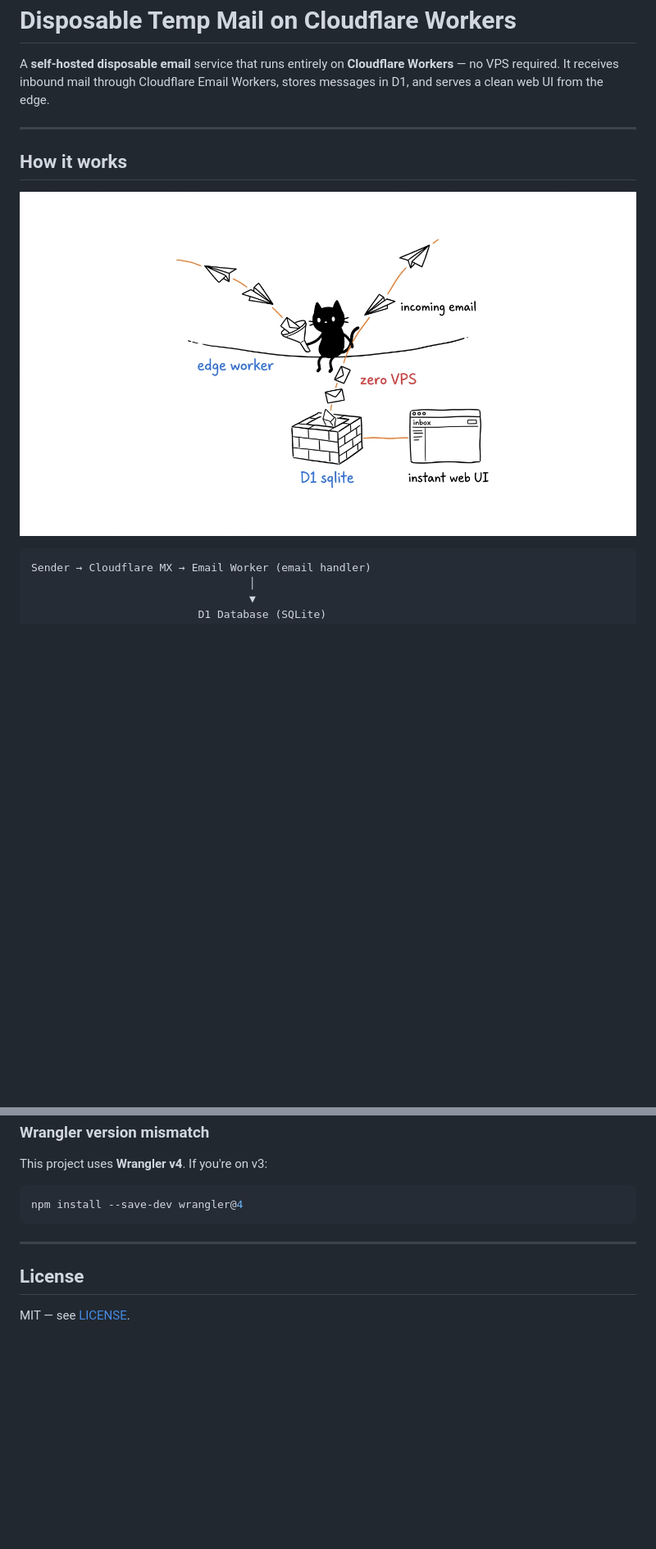
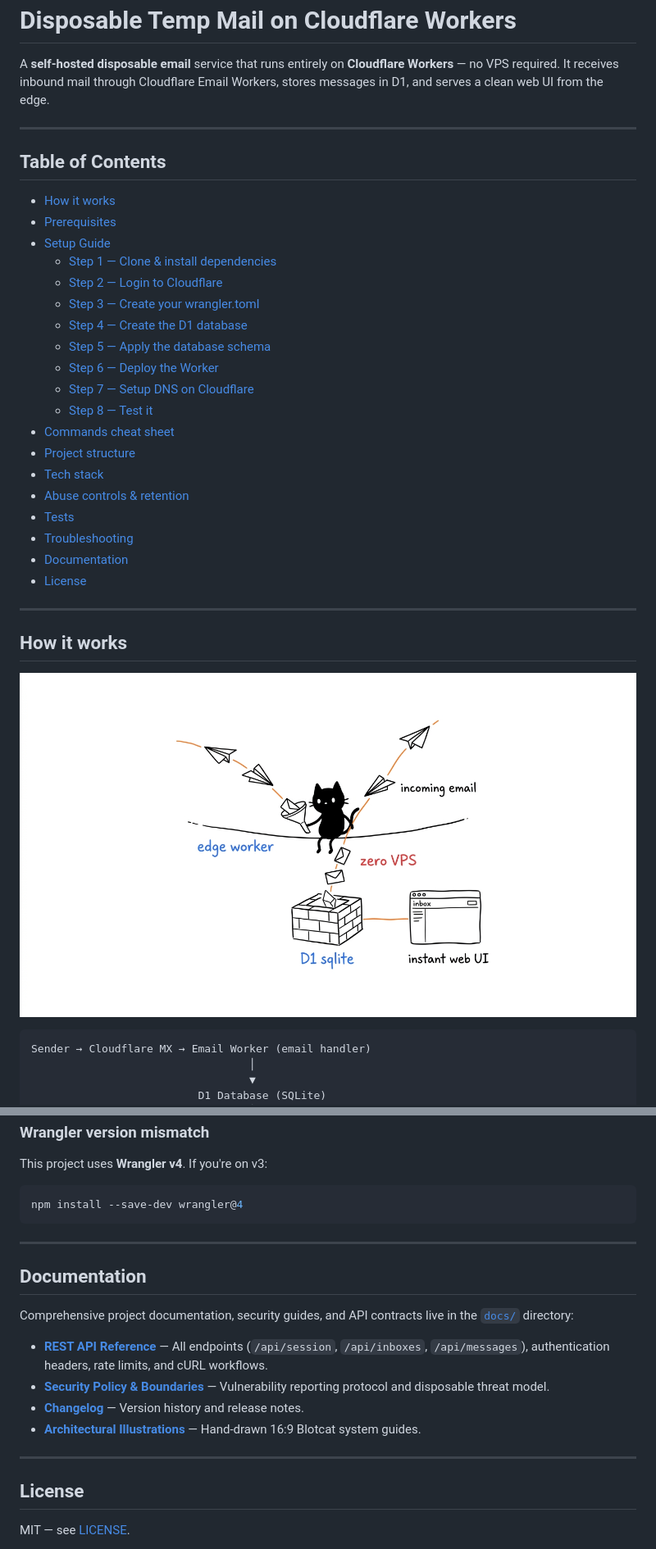
Before and after one commit to 1999AZZAR/Disposable-Temp-Mail, a Markdown page: README.md, 2 parts joined by grey strips. Shown: that part at 82% size. Rendered like a GitHub page; blank space fills up the shorter version.

Commit message:
docs: reorganize documentation into dedicated docs/ folder and add TOC
Co-authored-by: mema <mema@glassgallery.my.id>

````diff
--- a/README.md
+++ b/README.md
@@ -4,9 +4,33 @@ A **self-hosted disposable email** service that runs entirely on **Cloudflare Wo
 
 ---
 
+## Table of Contents
+
+- [How it works](#how-it-works)
+- [Prerequisites](#prerequisites)
+- [Setup Guide](#setup-guide)
+  - [Step 1 — Clone & install dependencies](#step-1--clone--install-dependencies)
+  - [Step 2 — Login to Cloudflare](#step-2--login-to-cloudflare)
+  - [Step 3 — Create your wrangler.toml](#step-3--create-your-wranglertoml)
+  - [Step 4 — Create the D1 database](#step-4--create-the-d1-database)
+  - [Step 5 — Apply the database schema](#step-5--apply-the-database-schema)
+  - [Step 6 — Deploy the Worker](#step-6--deploy-the-worker)
+  - [Step 7 — Setup DNS on Cloudflare](#step-7--setup-dns-on-cloudflare)
+  - [Step 8 — Test it](#step-8--test-it)
+- [Commands cheat sheet](#commands-cheat-sheet)
+- [Project structure](#project-structure)
+- [Tech stack](#tech-stack)
+- [Abuse controls & retention](#abuse-controls--retention)
+- [Tests](#tests)
+- [Troubleshooting](#troubleshooting)
+- [Documentation](#documentation)
+- [License](#license)
+
+---
+
 ## How it works
 
-![Edge Email Pipeline](./assets/disposable-temp-mail-illustrations/01-edge-email-pipeline.png)
+![Edge Email Pipeline](./docs/assets/disposable-temp-mail-illustrations/01-edge-email-pipeline.png)
 
 ```
 Sender → Cloudflare MX → Email Worker (email handler)
@@ -349,6 +380,17 @@ npm install --save-dev wrangler@4
 
 ---
 
+## Documentation
+
+Comprehensive project documentation, security guides, and API contracts live in the [`docs/`](./docs/) directory:
+
+- [**REST API Reference**](./docs/API.md) — All endpoints (`/api/session`, `/api/inboxes`, `/api/messages`), authentication headers, rate limits, and cURL workflows.
+- [**Security Policy & Boundaries**](./docs/SECURITY.md) — Vulnerability reporting protocol and disposable threat model.
+- [**Changelog**](./docs/CHANGELOG.md) — Version history and release notes.
+- [**Architectural Illustrations**](./docs/assets/disposable-temp-mail-illustrations/) — Hand-drawn 16:9 Blotcat system guides.
+
+---
+
 ## License
 
 MIT — see [LICENSE](./LICENSE).
````
Also changed, not shown: other parts of README.md (+19 -12 lines), docs/API.md (renamed from API.md), docs/CHANGELOG.md (renamed from CHANGELOG.md), docs/SECURITY.md (renamed from SECURITY.md), docs/assets/disposable-temp-mail-illustrations/01-edge-email-pipeline.png (renamed from assets/disposable-temp-mail-illustrations/01-edge-email-pipeline.png), docs/assets/disposable-temp-mail-illustrations/02-retention-and-abuse-gate.png (renamed from assets/disposable-temp-mail-illustrations/02-retention-and-abuse-gate.png), docs/assets/disposable-temp-mail-illustrations/03-session-and-transfer-code.png (renamed from assets/disposable-temp-mail-illustrations/03-session-and-transfer-code.png), docs/assets/disposable-temp-mail-illustrations/04-disposable-security-boundary.png (renamed from assets/disposable-temp-mail-illustrations/04-disposable-security-boundary.png).
